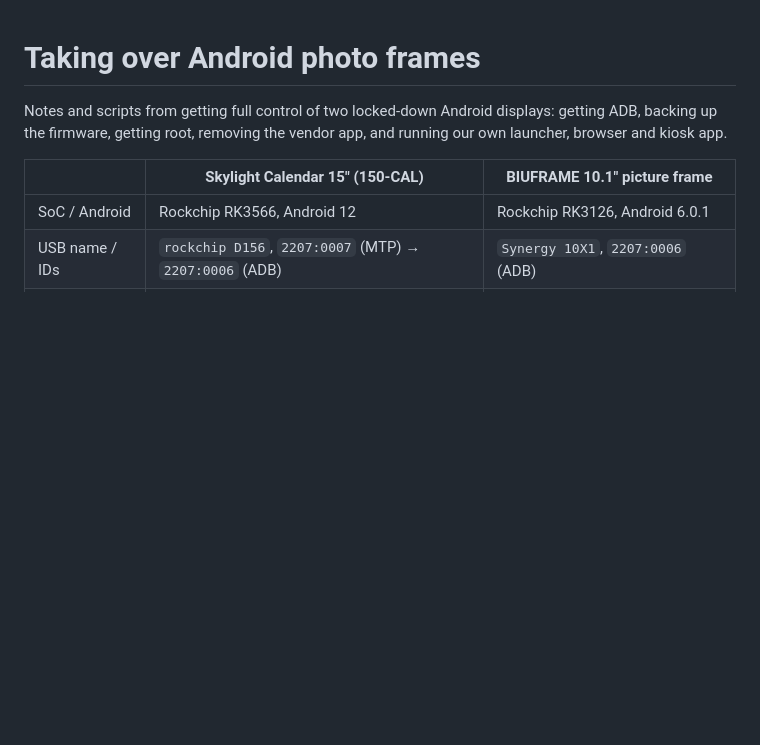
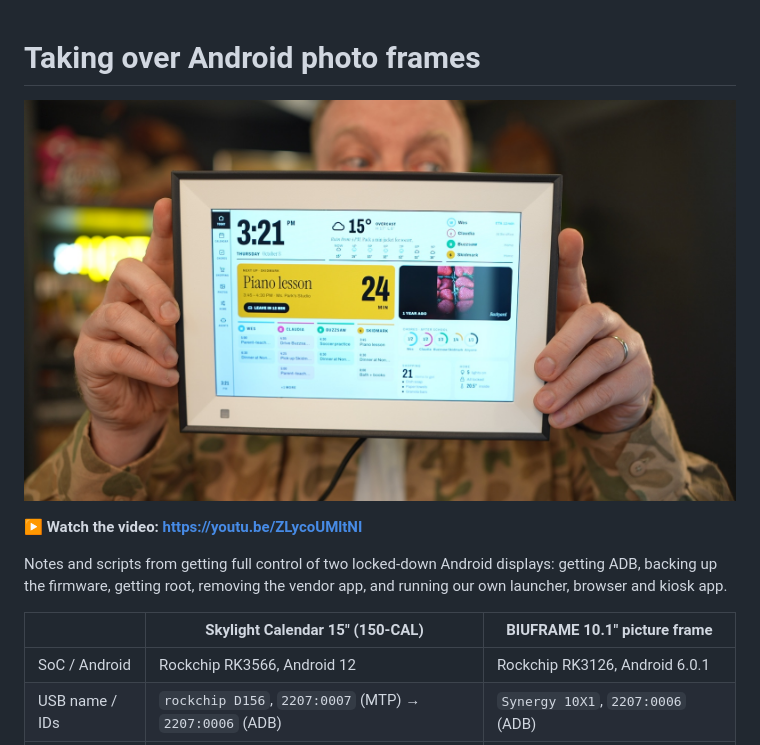
Before and after one commit to wesbos/photo-frame-dashboard, a Markdown page: README.md, the part around the change. GitHub-like rendering; pictures changed too: docs/images/dashboard-on-frame.jpg (added); blank space fills up the shorter version.

Commit message:
README: add photo of the dashboard on the frame and link the video
Co-Authored-By: Claude Opus 5.5 <noreply@anthropic.com>

```diff
--- a/README.md
+++ b/README.md
@@ -1,4 +1,8 @@
 # Taking over Android photo frames
+
+[![The family dashboard running on the BIUFRAME 10.1" photo frame](docs/images/dashboard-on-frame.jpg)](https://youtu.be/ZLycoUMltNI)
+
+▶️ **Watch the video: [https://youtu.be/ZLycoUMltNI](https://youtu.be/ZLycoUMltNI)**
 
 Notes and scripts from getting full control of two locked-down Android displays: getting ADB,
 backing up the firmware, getting root, removing the vendor app, and running our own launcher,
```
